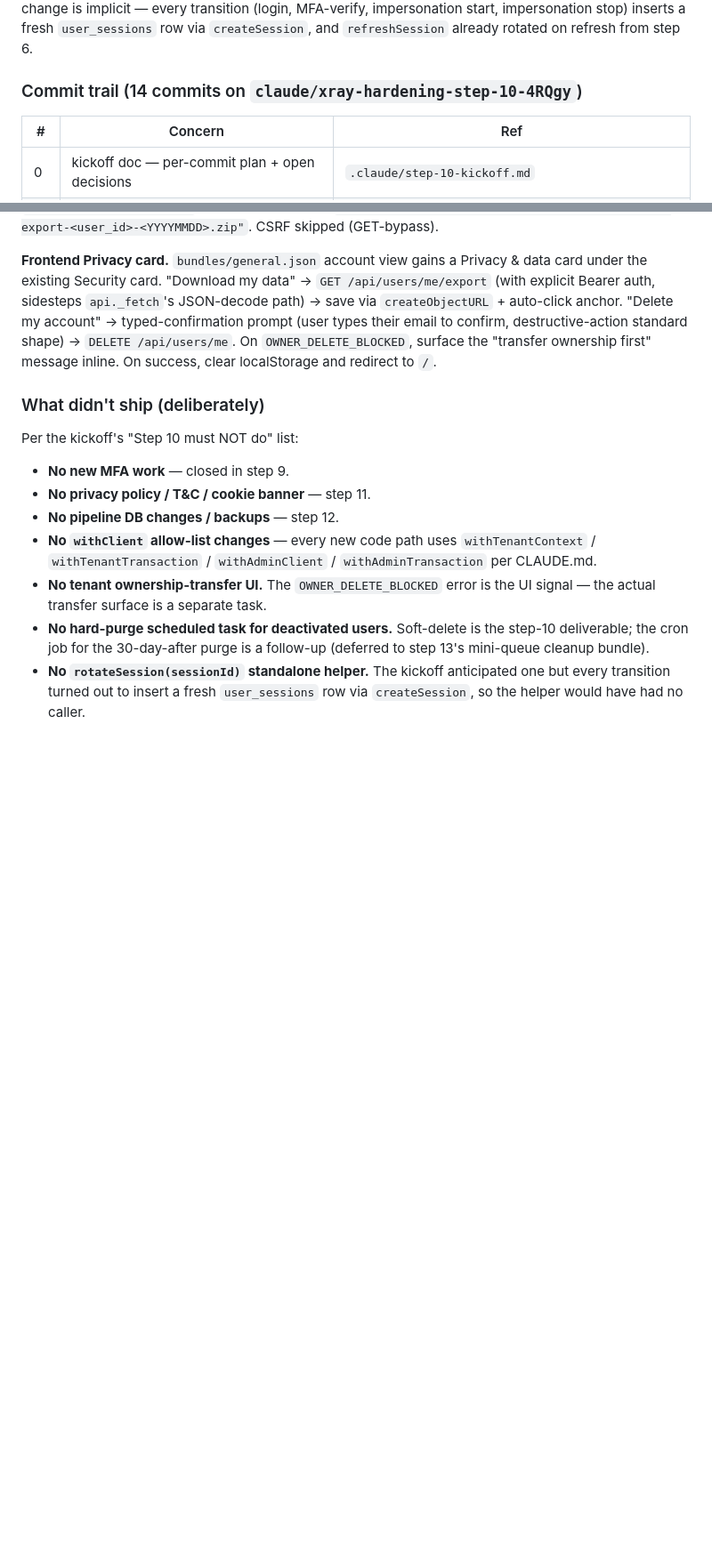
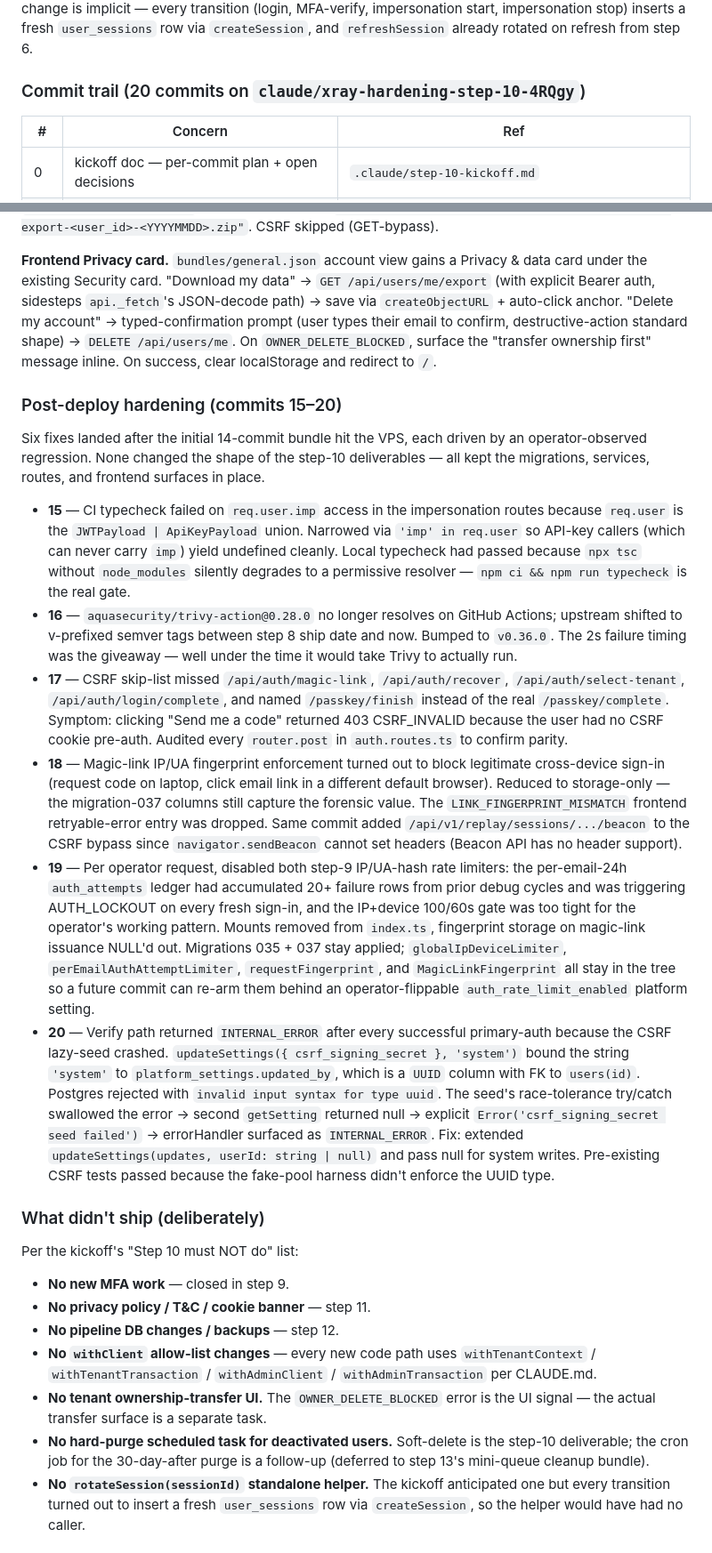
Before and after one commit to CyberTechArmor/XRAY, a Markdown page: CONTEXT.md, 2 parts joined by grey strips. Shown at 89% size. Drawn GitHub-style; blank space fills up the shorter version.

Commit message:
Step 10 (21): CONTEXT.md — record post-deploy hardening (15-20)
Step-10 close-out documentation update for the six fixes that
landed after the initial 14-commit bundle hit the VPS:

  15 — narrow imp claim from JWTPayload|ApiKeyPayload union
  16 — bump aquasecurity/trivy-action 0.28.0 → v0.36.0 (tag retired)
  17 — CSRF skip-list — 4 missing bootstrap paths + passkey-finish rename
  18 — magic-link fingerprint enforcement → store-only; replay beacon bypass
  19 — disable IP/UA-hash gates per operator request (rate limiters off)
  20 — fix verify INTERNAL_ERROR — CSRF lazy-seed updateSettings UUID

Plus a new "Follow-up backlog (post-step-10)" section listing the
items deferred during hardening:

  - Re-enable IP/UA-hash gates behind auth_rate_limit_enabled
    setting (rate limiters + magic-link fingerprint storage).
  - Magic-link fingerprint enforcement behind a separate
    enforce_magic_link_fingerprint setting.
  - Tenant ownership-transfer surface (so OWNER_DELETE_BLOCKED has
    somewhere to point users).
  - Soft-delete hard-purge cron for status='deactivated' rows past
    the 30-day retention window.

Roadmap row 10 bumped from "13 (shipped)" → "20 (shipped)".

```diff
--- a/CONTEXT.md
+++ b/CONTEXT.md
@@ -2856,7 +2856,7 @@ MFA-verify, impersonation start, impersonation stop) inserts
 a fresh `user_sessions` row via `createSession`, and
 `refreshSession` already rotated on refresh from step 6.
 
-### Commit trail (14 commits on `claude/xray-hardening-step-10-4RQgy`)
+### Commit trail (20 commits on `claude/xray-hardening-step-10-4RQgy`)
 
 | # | Concern | Ref |
 |---|---|---|
@@ -3129,6 +3136,65 @@ their email to confirm, destructive-action standard shape) →
 the "transfer ownership first" message inline. On success,
 clear localStorage and redirect to `/`.
 
+### Post-deploy hardening (commits 15–20)
+
+Six fixes landed after the initial 14-commit bundle hit the VPS,
+each driven by an operator-observed regression. None changed the
+shape of the step-10 deliverables — all kept the migrations,
+services, routes, and frontend surfaces in place.
+
+- **15** — CI typecheck failed on `req.user.imp` access in the
+  impersonation routes because `req.user` is the
+  `JWTPayload | ApiKeyPayload` union. Narrowed via `'imp' in
+  req.user` so API-key callers (which can never carry `imp`) yield
+  undefined cleanly. Local typecheck had passed because `npx tsc`
+  without `node_modules` silently degrades to a permissive
+  resolver — `npm ci && npm run typecheck` is the real gate.
+- **16** — `aquasecurity/trivy-action@0.28.0` no longer resolves
+  on GitHub Actions; upstream shifted to v-prefixed semver tags
+  between step 8 ship date and now. Bumped to `v0.36.0`. The 2s
+  failure timing was the giveaway — well under the time it would
+  take Trivy to actually run.
+- **17** — CSRF skip-list missed `/api/auth/magic-link`,
+  `/api/auth/recover`, `/api/auth/select-tenant`,
+  `/api/auth/login/complete`, and named `/passkey/finish` instead
+  of the real `/passkey/complete`. Symptom: clicking "Send me a
+  code" returned 403 CSRF_INVALID because the user had no CSRF
+  cookie pre-auth. Audited every `router.post` in `auth.routes.ts`
+  to confirm parity.
+- **18** — Magic-link IP/UA fingerprint enforcement turned out to
+  block legitimate cross-device sign-in (request code on laptop,
+  click email link in a different default browser). Reduced to
+  storage-only — the migration-037 columns still capture the
+  forensic value. The `LINK_FINGERPRINT_MISMATCH` frontend
+  retryable-error entry was dropped. Same commit added
+  `/api/v1/replay/sessions/.../beacon` to the CSRF bypass since
+  `navigator.sendBeacon` cannot set headers (Beacon API has no
+  header support).
+- **19** — Per operator request, disabled both step-9 IP/UA-hash
+  rate limiters: the per-email-24h `auth_attempts` ledger had
+  accumulated 20+ failure rows from prior debug cycles and was
+  triggering AUTH_LOCKOUT on every fresh sign-in, and the
+  IP+device 100/60s gate was too tight for the operator's working
+  pattern. Mounts removed from `index.ts`, fingerprint storage
+  on magic-link issuance NULL'd out. Migrations 035 + 037 stay
+  applied; `globalIpDeviceLimiter`, `perEmailAuthAttemptLimiter`,
+  `requestFingerprint`, and `MagicLinkFingerprint` all stay in
+  the tree so a future commit can re-arm them behind an
+  operator-flippable `auth_rate_limit_enabled` platform setting.
+- **20** — Verify path returned `INTERNAL_ERROR` after every
+  successful primary-auth because the CSRF lazy-seed crashed.
+  `updateSettings({ csrf_signing_secret }, 'system')` bound the
+  string `'system'` to `platform_settings.updated_by`, which is
+  a `UUID` column with FK to `users(id)`. Postgres rejected with
+  `invalid input syntax for type uuid`. The seed's race-tolerance
+  try/catch swallowed the error → second `getSetting` returned
+  null → explicit `Error('csrf_signing_secret seed failed')` →
+  errorHandler surfaced as `INTERNAL_ERROR`. Fix: extended
+  `updateSettings(updates, userId: string | null)` and pass null
+  for system writes. Pre-existing CSRF tests passed because the
+  fake-pool harness didn't enforce the UUID type.
+
 ### What didn't ship (deliberately)
 
 Per the kickoff's "Step 10 must NOT do" list:
```
Also changed, not shown: other parts of CONTEXT.md (+30 -1 lines).
